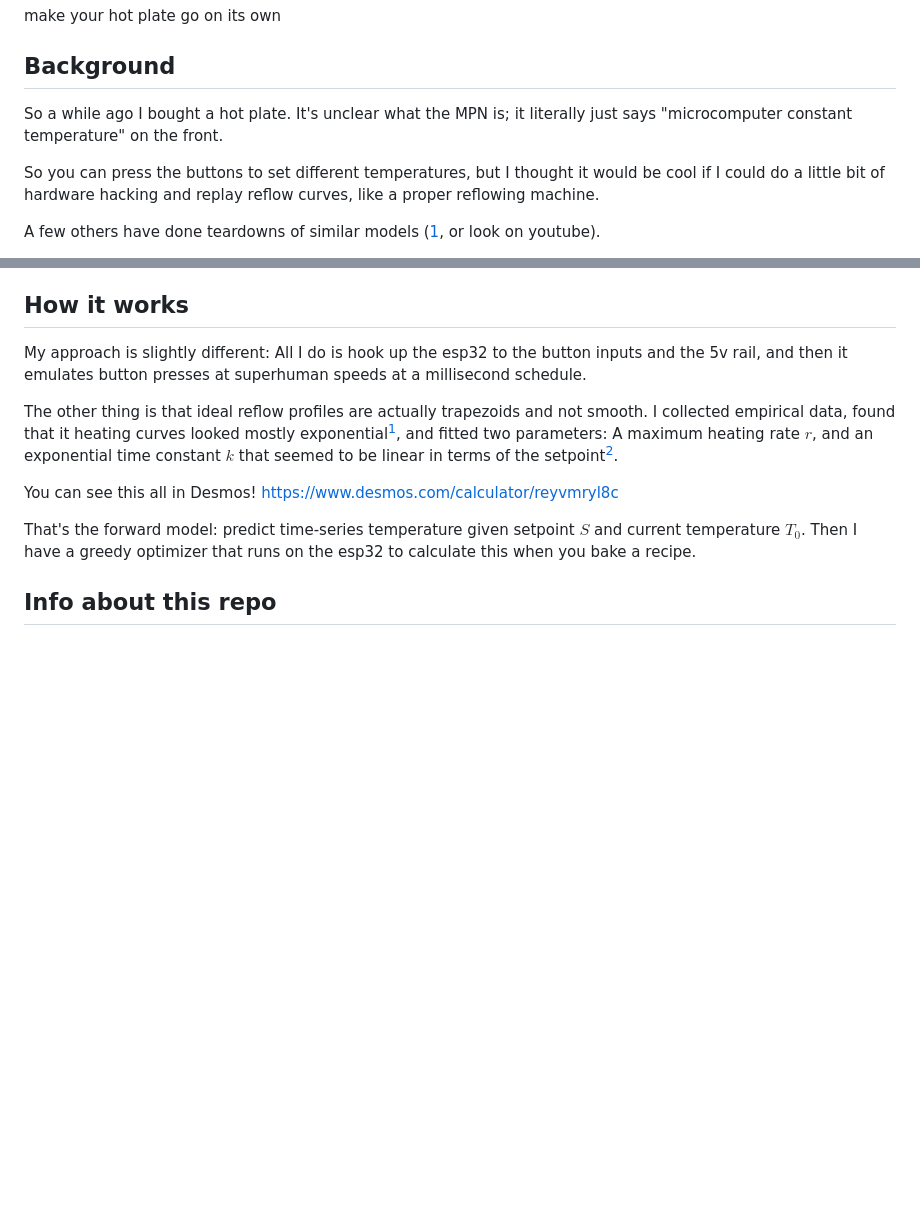
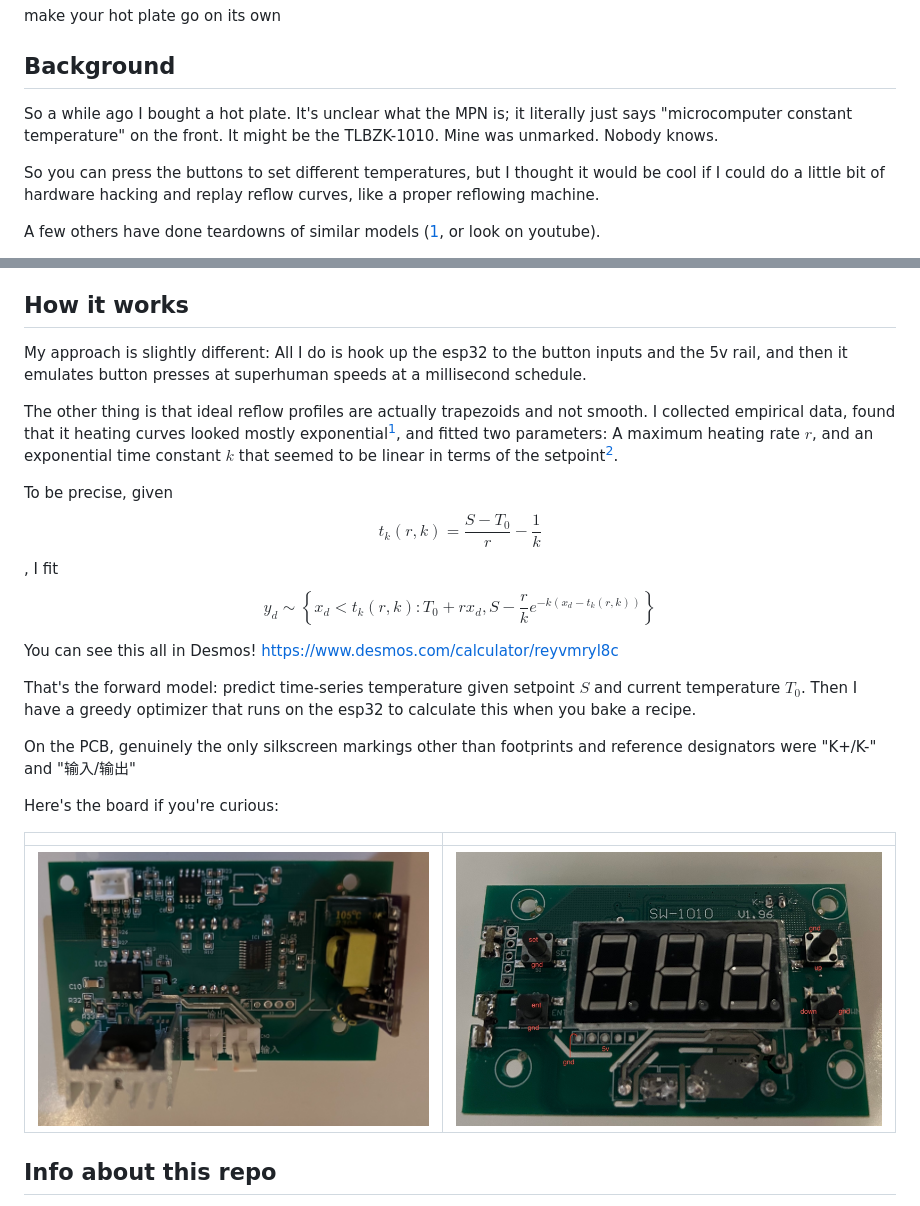
Before and after one commit to JBlitzar/microcomputer-constant-temperature, a Markdown page: README.md, 2 parts joined by grey strips. GitHub-like rendering; pictures changed too: docs/board_back_labeled.jpeg (added), docs/board_front.jpeg (added); blank space fills up the shorter version.

```diff
--- a/README.md
+++ b/README.md
@@ -4,7 +4,7 @@ make your hot plate go on its own
 
 ## Background
 
-So a while ago I bought a hot plate. It's unclear what the MPN is; it literally just says "microcomputer constant temperature" on the front.
+So a while ago I bought a hot plate. It's unclear what the MPN is; it literally just says "microcomputer constant temperature" on the front. It might be the TLBZK-1010. Mine was unmarked. Nobody knows.
 
 So you can press the buttons to set different temperatures, but I thought it would be cool if I could do a little bit of hardware hacking and replay reflow curves, like a proper reflowing machine.
 
@@ -22,10 +22,19 @@ My approach is slightly different: All I do is hook up the esp32 to the button i
 
 The other thing is that ideal reflow profiles are actually trapezoids and not smooth. I collected empirical data, found that it heating curves looked mostly exponential[^1], and fitted two parameters: A maximum heating rate $r$, and an exponential time constant $k$ that seemed to be linear in terms of the setpoint[^2].
 
+To be precise, given $$t_{k}\left(r,k\right)=\frac{S-T_{0}}{r}-\frac{1}{k}$$, I fit $$y_{d}\sim\left\{x_{d}<t_{k}\left(r,k\right):T_{0}+rx_{d},S-\frac{r}{k}e^{-k\left(x_{d}-t_{k}\left(r,k\right)\right)}\right\}$$
+
 You can see this all in Desmos! https://www.desmos.com/calculator/reyvmryl8c
 
 That's the forward model: predict time-series temperature given setpoint $S$ and current temperature $T_0$. Then I have a greedy optimizer that runs on the esp32 to calculate this when you bake a recipe.
 
+On the PCB, genuinely the only silkscreen markings other than footprints and reference designators were "K+/K-" and "输入/输出"
+
+Here's the board if you're curious:
+
+|     |     |
+| --- | --- |
+| ![](docs/board_front.jpeg) | ![](docs/board_back_labeled.jpeg) |
 
 [^1]: There's an undulating pattern in the residuals, which isn't exactly ideal, but the model works well enough for my needs
 [^2]: So I only collected time-series data for three heating curves, so of course everything looks pretty linear, but I think it'll work.
```
